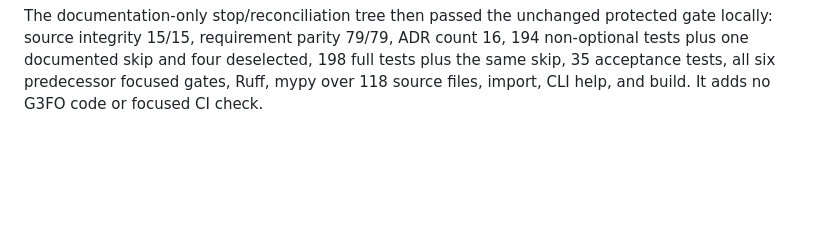
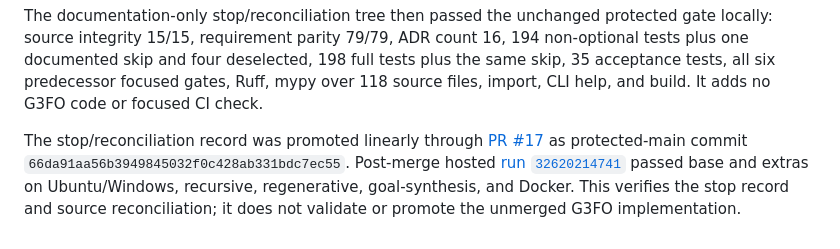
Before and after one commit to AcidicSwords/ratcheting-consequence-inquiry, a Markdown page: docs/verification.md, the part around the change. Rendered like a GitHub page; blank space fills up the shorter version.

Commit message:
docs: record hosted G3FO stop verification

```diff
--- a/docs/verification.md
+++ b/docs/verification.md
@@ -1178,3 +1178,11 @@ gate locally: source integrity 15/15, requirement parity 79/79, ADR count 16, 19
 non-optional tests plus one documented skip and four deselected, 198 full tests plus the
 same skip, 35 acceptance tests, all six predecessor focused gates, Ruff, mypy over 118
 source files, import, CLI help, and build. It adds no G3FO code or focused CI check.
+
+The stop/reconciliation record was promoted linearly through
+[PR #17](https://github.com/AcidicSwords/ratcheting-consequence-inquiry/pull/17) as
+protected-main commit `66da91aa56b3949845032f0c428ab331bdc7ec55`. Post-merge hosted
+[run `32620214741`](https://github.com/AcidicSwords/ratcheting-consequence-inquiry/actions/runs/32620214741)
+passed base and extras on Ubuntu/Windows, recursive, regenerative, goal-synthesis, and
+Docker. This verifies the stop record and source reconciliation; it does not validate or
+promote the unmerged G3FO implementation.
```
